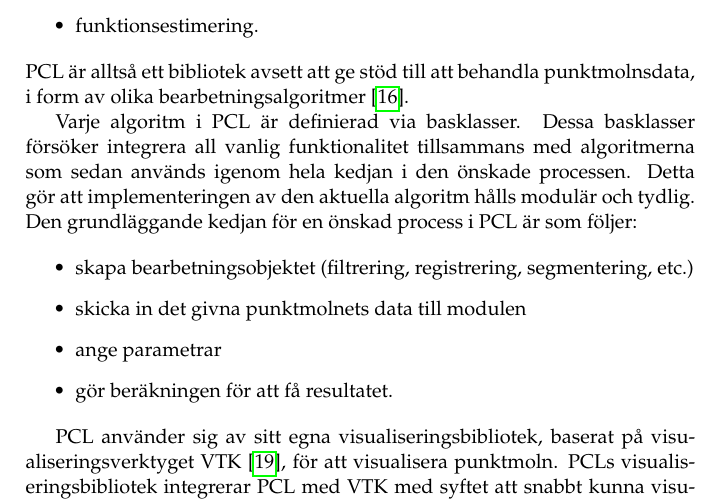
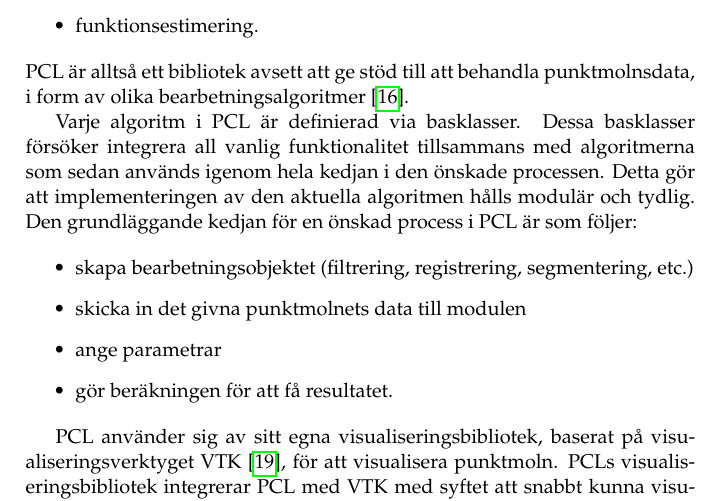
Before and after one commit to PUM-9/kandidatrapport, a LaTeX thesis (demophd.tex, which reads theory.tex): part of page 15 of 53, cut so that both start at the same text. Compiled offline with pdfLaTeX.

Commit message:
Spelling fix

```diff
--- a/theory.tex
+++ b/theory.tex
@@ -36,7 +36,7 @@ Point Cloud Library (PCL) är ett bibliotek till C++. PCL presenterar ett avance
 \end{itemize}
 PCL är alltså ett bibliotek avsett att ge stöd till att behandla punktmolnsdata, i form av olika bearbetningsalgoritmer \cite{rusu20113d}.
 
-Varje algoritm i PCL är definierad via basklasser. Dessa basklasser försöker integrera all vanlig funktionalitet tillsammans med algoritmerna som sedan används igenom hela kedjan i den önskade processen. Detta gör att implementeringen av den aktuella algoritm hålls modulär och tydlig. Den grundläggande kedjan för en önskad process i PCL är som följer:
+Varje algoritm i PCL är definierad via basklasser. Dessa basklasser försöker integrera all vanlig funktionalitet tillsammans med algoritmerna som sedan används igenom hela kedjan i den önskade processen. Detta gör att implementeringen av den aktuella algoritmen hålls modulär och tydlig. Den grundläggande kedjan för en önskad process i PCL är som följer:
 
 \begin{itemize}
 	\item skapa bearbetningsobjektet (filtrering, registrering, segmentering, etc.)
```
